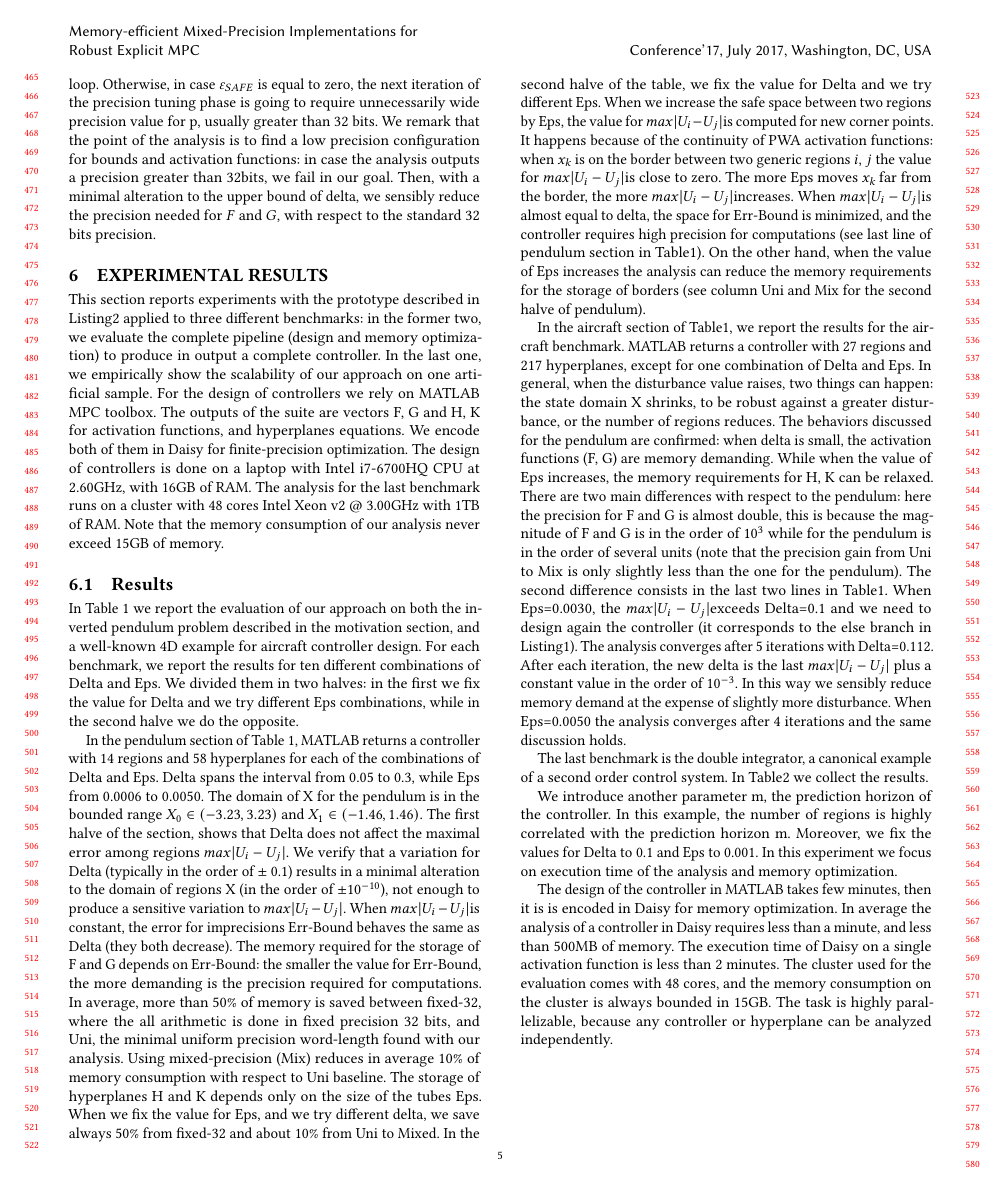
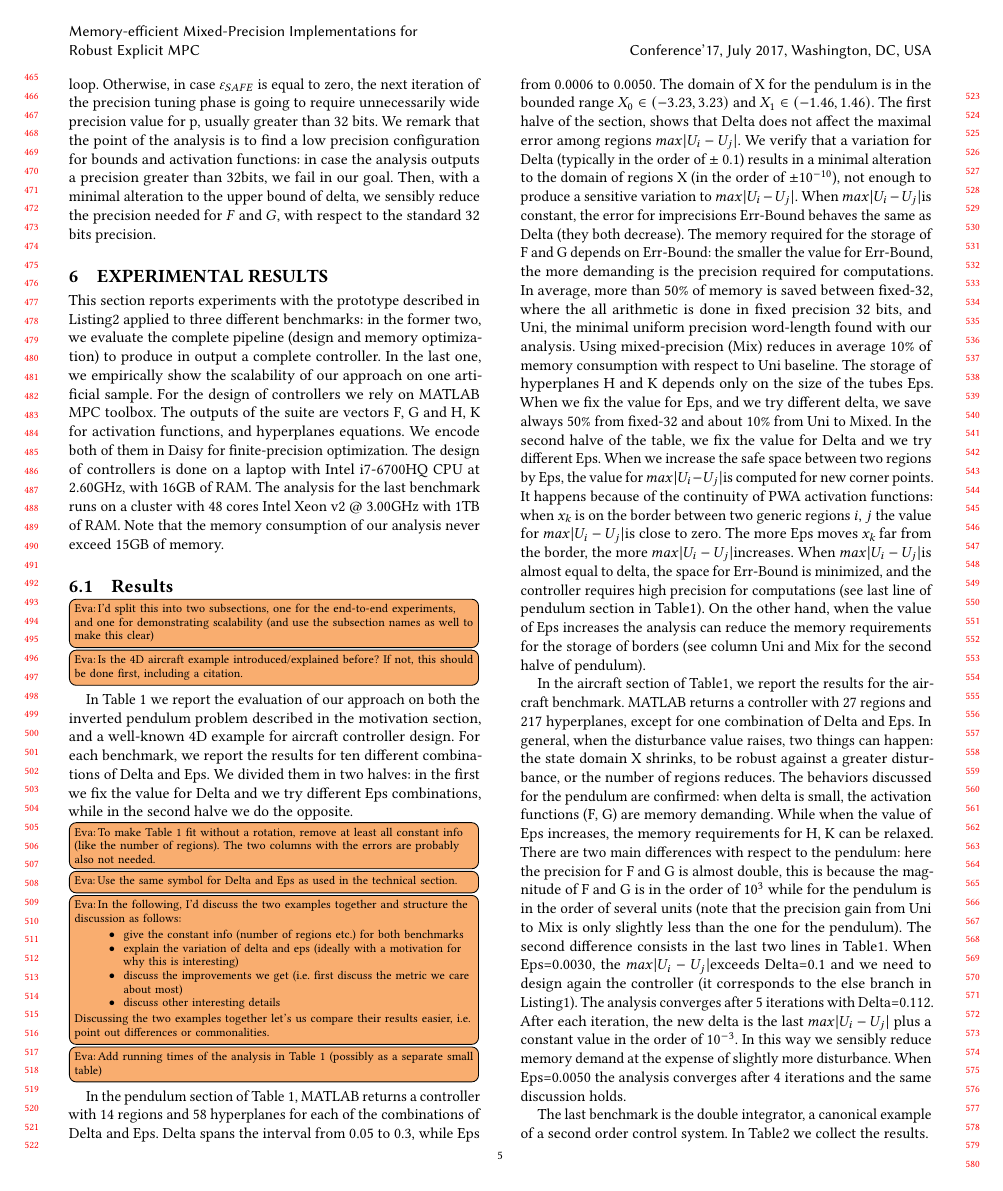
Before and after one commit to msalamati/rmpc-daisy, a LaTeX paper (emsoft-2019/main.tex, which reads emsoft-2019/experiments.tex): page 5 of 8 before the commit and page 5 of 9 after it. Compiled offline with pdfLaTeX.

Commit message:
a few comments on experiments section

```diff
--- a/emsoft-2019/experiments.tex
+++ b/emsoft-2019/experiments.tex
@@ -6,9 +7,28 @@ The design of controllers is done on a laptop with Intel i7-6700HQ CPU at 2.60GH
 The analysis for the last benchmark runs on a cluster with 48 cores Intel Xeon v2 @ 3.00GHz with 1TB of RAM. Note that the memory consumption of our analysis never exceed 15GB of memory.
 
 \subsection{Results}
+\eva{I'd split this into two subsections, one for the end-to-end experiments, and
+one for demonstrating scalability (and use the subsection names as well to make this clear)}
+\eva{Is the 4D aircraft example introduced/explained before? If not, this should be done first,
+including a citation.}
 
 In Table \ref{tab:ipd} we report the evaluation of our approach on both the inverted pendulum problem described in the motivation section, and a well-known 4D example for aircraft controller design. For each benchmark, we report the results for ten different combinations of Delta and Eps. We divided them in two halves: in the  first we fix the value for Delta and we try different Eps combinations, while in the second halve we do the opposite.
+\eva{To make Table 1 fit without a rotation, remove at least all constant info (like the number
+of regions). The two columns with the errors are probably also not needed.}
+\eva{Use the same symbol for Delta and Eps as used in the technical section.}
 
+\eva{In the following, I'd discuss the two examples together and structure the
+discussion as follows:
+\begin{itemize}
+	\item give the constant info (number of regions etc.) for both benchmarks
+	\item explain the variation of delta and eps (ideally with a motivation for why this is interesting)
+	\item discuss the improvements we get (i.e. first discuss the metric we care about most)
+	\item discuss other interesting details
+\end{itemize}
+Discussing the two examples together let's us compare their results easier, i.e.
+point out differences or commonalities.
+}
+\eva{Add running times of the analysis in Table 1 (possibly as a separate small table)}
 In the pendulum section of Table \ref{tab:ipd}, MATLAB returns a controller with 14 regions and 58 hyperplanes for each of the combinations of Delta and Eps. Delta spans the interval from 0.05 to 0.3, while Eps from 0.0006 to 0.0050. The domain of X for the pendulum is in the bounded range $X_{0} \in (-3.23, 3.23)$ and $X_{1}\in (-1.46, 1.46)$. The first halve of the section, shows that Delta does not affect the maximal error among regions \maxUij. We verify that a variation for Delta (typically in the order of $\pm$ 0.1) results in a minimal alteration to the domain of regions X (in the order of $\pm 10^{-10}$), not enough to produce a sensitive variation to \maxUij. When \maxUij is constant, the error for imprecisions Err-Bound behaves the same as Delta (they both decrease). The memory required for the storage of F and G depends on Err-Bound: the smaller the value for Err-Bound, the more demanding is the precision required for computations. In average, more than 50\% of memory is saved between fixed-32, where the all arithmetic is done in fixed precision 32 bits, and Uni, the minimal uniform precision word-length found with our analysis. Using mixed-precision (Mix) reduces in average 10\% of memory consumption with respect to Uni baseline. The storage of hyperplanes H and K depends only on the size of the tubes Eps. When we fix the value for Eps, and we try different delta, we save always 50\% from fixed-32 and about 10\% from Uni to Mixed. In the second halve of the table, we fix the value for Delta and we try different Eps. When we increase the safe space between two regions by Eps, the value for \maxUij is computed for new corner points. It happens because of the continuity of PWA activation functions: when \statevarmath is on the border between two generic regions $i$, $j$ the value for \maxUij is close to zero. The more Eps moves \statevarmath far from the border, the more \maxUij increases. When \maxUij is almost equal to delta, the space for Err-Bound is minimized, and the controller requires high precision for computations (see last line of pendulum section in Table\ref{tab:ipd}). On the other hand, when the value of Eps increases the analysis can reduce the memory requirements for the storage of borders (see column Uni and Mix for the second halve of pendulum).
 
 In the aircraft section of Table\ref{tab:ipd}, we report the results for the aircraft benchmark.
```
Also changed, not shown: emsoft-2019/experiments.tex (1 more changed lines).
